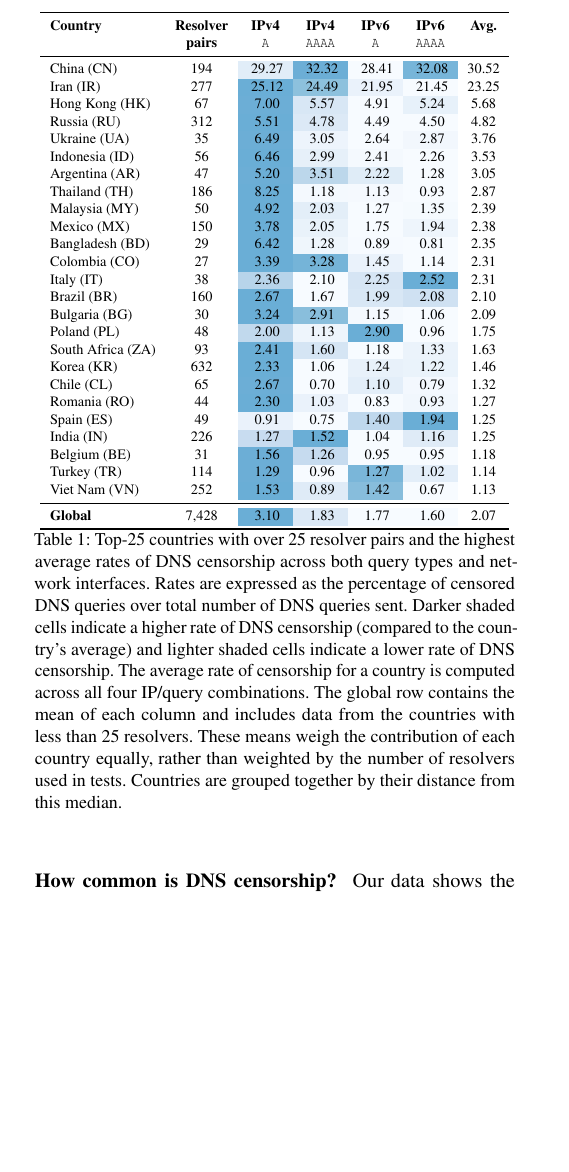
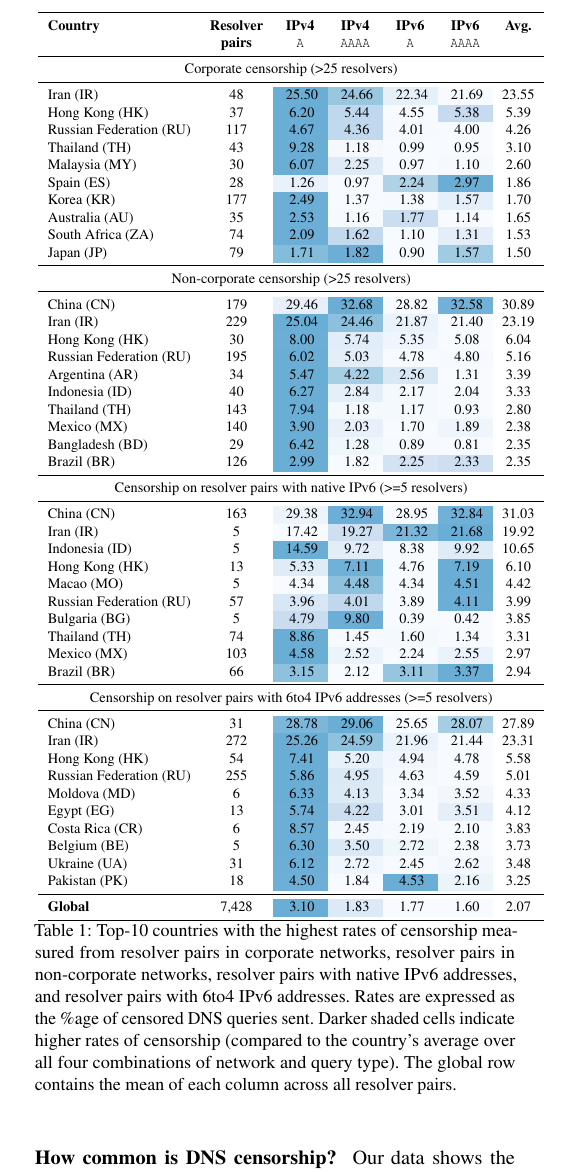
Before and after one commit to timartiny/v4vsv6, a LaTeX paper (paper/main.tex, which reads paper/tab-prevalence-rates-corporate-censorship.tex): part of one column of page 5 of 17, cut so that both start at the same text, the shorter picture padded with empty space. Compiled offline with pdfLaTeX; a LaTeX package or settings file that is missing is left out.

Commit message:
replacing table 1

```diff
--- /dev/null
+++ b/paper/tab-prevalence-rates-corporate-censorship.tex
@@ -0,0 +1,88 @@
+\begin{table}[h!]
+
+  \centering
+  \small
+  \scalebox{\tabularscale}{
+  \begin{tabular}{lcccccc}
+    \toprule
+    {\bf Country} &  {\bf Resolver} & {\bf IPv4} & {\bf IPv4} & {\bf IPv6} & {\bf IPv6} & {\bf Avg.} \\
+    {}  & {\bf pairs} & {\tt A} & {\tt AAAA}  & {\tt A} & {\tt AAAA} & {}\\
+    \midrule
+    \multicolumn{7}{c}{Corporate censorship (>25 resolvers)}\\
+    \midrule
+   Iran (IR) & \color{black} 48 & {\cellcolor[HTML]{6AAED6}} \color[HTML]{F1F1F1} \color{black} 25.50 & {\cellcolor[HTML]{99C7E0}} \color[HTML]{000000} \color{black} 24.66 & {\cellcolor[HTML]{E6F0F9}} \color[HTML]{000000} \color{black} 22.34 & {\cellcolor[HTML]{F7FBFF}} \color[HTML]{000000} \color{black} 21.69 & \color{black} 23.55 \\
+Hong Kong (HK) & \color{black} 37 & {\cellcolor[HTML]{6AAED6}} \color[HTML]{F1F1F1} \color{black} 6.20 & {\cellcolor[HTML]{BFD8ED}} \color[HTML]{000000} \color{black} 5.44 & {\cellcolor[HTML]{F7FBFF}} \color[HTML]{000000} \color{black} 4.55 & {\cellcolor[HTML]{C6DBEF}} \color[HTML]{000000} \color{black} 5.38 & \color{black} 5.39 \\
+Russian Federation (RU) & \color{black} 117 & {\cellcolor[HTML]{6AAED6}} \color[HTML]{F1F1F1} \color{black} 4.67 & {\cellcolor[HTML]{C1D9ED}} \color[HTML]{000000} \color{black} 4.36 & {\cellcolor[HTML]{F6FAFF}} \color[HTML]{000000} \color{black} 4.01 & {\cellcolor[HTML]{F7FBFF}} \color[HTML]{000000} \color{black} 4.00 & \color{black} 4.26 \\
+Thailand (TH) & \color{black} 43 & {\cellcolor[HTML]{6AAED6}} \color[HTML]{F1F1F1} \color{black} 9.28 & {\cellcolor[HTML]{F5F9FE}} \color[HTML]{000000} \color{black} 1.18 & {\cellcolor[HTML]{F7FBFF}} \color[HTML]{000000} \color{black} 0.99 & {\cellcolor[HTML]{F7FBFF}} \color[HTML]{000000} \color{black} 0.95 & \color{black} 3.10 \\
+Malaysia (MY) & \color{black} 30 & {\cellcolor[HTML]{6AAED6}} \color[HTML]{F1F1F1} \color{black} 6.07 & {\cellcolor[HTML]{DEEBF7}} \color[HTML]{000000} \color{black} 2.25 & {\cellcolor[HTML]{F7FBFF}} \color[HTML]{000000} \color{black} 0.97 & {\cellcolor[HTML]{F5F9FE}} \color[HTML]{000000} \color{black} 1.10 & \color{black} 2.60 \\
+Spain (ES) & \color{black} 28 & {\cellcolor[HTML]{E9F2FA}} \color[HTML]{000000} \color{black} 1.26 & {\cellcolor[HTML]{F7FBFF}} \color[HTML]{000000} \color{black} 0.97 & {\cellcolor[HTML]{B0D2E7}} \color[HTML]{000000} \color{black} 2.24 & {\cellcolor[HTML]{6AAED6}} \color[HTML]{F1F1F1} \color{black} 2.97 & \color{black} 1.86 \\
+Korea (KR) & \color{black} 177 & {\cellcolor[HTML]{6CAED6}} \color[HTML]{F1F1F1} \color{black} 2.49 & {\cellcolor[HTML]{F7FBFF}} \color[HTML]{000000} \color{black} 1.37 & {\cellcolor[HTML]{F6FAFF}} \color[HTML]{000000} \color{black} 1.38 & {\cellcolor[HTML]{E5EFF9}} \color[HTML]{000000} \color{black} 1.57 & \color{black} 1.70 \\
+Australia (AU) & \color{black} 35 & {\cellcolor[HTML]{6CAED6}} \color[HTML]{F1F1F1} \color{black} 2.53 & {\cellcolor[HTML]{F5FAFE}} \color[HTML]{000000} \color{black} 1.16 & {\cellcolor[HTML]{CBDEF1}} \color[HTML]{000000} \color{black} 1.77 & {\cellcolor[HTML]{F7FBFF}} \color[HTML]{000000} \color{black} 1.14 & \color{black} 1.65 \\
+South Africa (ZA) & \color{black} 74 & {\cellcolor[HTML]{6CAED6}} \color[HTML]{F1F1F1} \color{black} 2.09 & {\cellcolor[HTML]{C2D9EE}} \color[HTML]{000000} \color{black} 1.62 & {\cellcolor[HTML]{F7FBFF}} \color[HTML]{000000} \color{black} 1.10 & {\cellcolor[HTML]{E3EEF8}} \color[HTML]{000000} \color{black} 1.31 & \color{black} 1.53 \\
+Japan (JP) & \color{black} 79 & {\cellcolor[HTML]{84BCDB}} \color[HTML]{000000} \color{black} 1.71 & {\cellcolor[HTML]{6CAED6}} \color[HTML]{F1F1F1} \color{black} 1.82 & {\cellcolor[HTML]{F7FBFF}} \color[HTML]{000000} \color{black} 0.90 & {\cellcolor[HTML]{A1CBE2}} \color[HTML]{000000} \color{black} 1.57 & \color{black} 1.50 \\
+
+    \midrule
+    \multicolumn{7}{c}{Non-corporate censorship (>25 resolvers)}\\
+    \midrule
+
+China (CN) & \color{black} 179 & {\cellcolor[HTML]{E7F0FA}} \color[HTML]{000000} \color{black} 29.46 & {\cellcolor[HTML]{6AAED6}} \color[HTML]{F1F1F1} \color{black} 32.68 & {\cellcolor[HTML]{F7FBFF}} \color[HTML]{000000} \color{black} 28.82 & {\cellcolor[HTML]{71B1D7}} \color[HTML]{F1F1F1} \color{black} 32.58 & \color{black} 30.89 \\
+Iran (IR) & \color{black} 229 & {\cellcolor[HTML]{6AAED6}} \color[HTML]{F1F1F1} \color{black} 25.04 & {\cellcolor[HTML]{8CC0DD}} \color[HTML]{000000} \color{black} 24.46 & {\cellcolor[HTML]{EAF3FB}} \color[HTML]{000000} \color{black} 21.87 & {\cellcolor[HTML]{F7FBFF}} \color[HTML]{000000} \color{black} 21.40 & \color{black} 23.19 \\
+Hong Kong (HK) & \color{black} 30 & {\cellcolor[HTML]{6CAED6}} \color[HTML]{F1F1F1} \color{black} 8.00 & {\cellcolor[HTML]{E1EDF8}} \color[HTML]{000000} \color{black} 5.74 & {\cellcolor[HTML]{EEF5FC}} \color[HTML]{000000} \color{black} 5.35 & {\cellcolor[HTML]{F7FBFF}} \color[HTML]{000000} \color{black} 5.08 & \color{black} 6.04 \\
+Russian Federation (RU) & \color{black} 195 & {\cellcolor[HTML]{6AAED6}} \color[HTML]{F1F1F1} \color{black} 6.02 & {\cellcolor[HTML]{E3EEF9}} \color[HTML]{000000} \color{black} 5.03 & {\cellcolor[HTML]{F7FBFF}} \color[HTML]{000000} \color{black} 4.78 & {\cellcolor[HTML]{F6FAFF}} \color[HTML]{000000} \color{black} 4.80 & \color{black} 5.16 \\
+Argentina (AR) & \color{black} 34 & {\cellcolor[HTML]{6AAED6}} \color[HTML]{F1F1F1} \color{black} 5.47 & {\cellcolor[HTML]{A6CEE4}} \color[HTML]{000000} \color{black} 4.22 & {\cellcolor[HTML]{D9E8F5}} \color[HTML]{000000} \color{black} 2.56 & {\cellcolor[HTML]{F7FBFF}} \color[HTML]{000000} \color{black} 1.31 & \color{black} 3.39 \\
+Indonesia (ID) & \color{black} 40 & {\cellcolor[HTML]{6AAED6}} \color[HTML]{F1F1F1} \color{black} 6.27 & {\cellcolor[HTML]{E4EFF9}} \color[HTML]{000000} \color{black} 2.84 & {\cellcolor[HTML]{F4F9FE}} \color[HTML]{000000} \color{black} 2.17 & {\cellcolor[HTML]{F7FBFF}} \color[HTML]{000000} \color{black} 2.04 & \color{black} 3.33 \\
+Thailand (TH) & \color{black} 143 & {\cellcolor[HTML]{6AAED6}} \color[HTML]{F1F1F1} \color{black} 7.94 & {\cellcolor[HTML]{F4F9FE}} \color[HTML]{000000} \color{black} 1.18 & {\cellcolor[HTML]{F4F9FE}} \color[HTML]{000000} \color{black} 1.17 & {\cellcolor[HTML]{F7FBFF}} \color[HTML]{000000} \color{black} 0.93 & \color{black} 2.80 \\
+Mexico (MX) & \color{black} 140 & {\cellcolor[HTML]{6AAED6}} \color[HTML]{F1F1F1} \color{black} 3.90 & {\cellcolor[HTML]{E8F1FA}} \color[HTML]{000000} \color{black} 2.03 & {\cellcolor[HTML]{F7FBFF}} \color[HTML]{000000} \color{black} 1.70 & {\cellcolor[HTML]{EEF5FC}} \color[HTML]{000000} \color{black} 1.89 & \color{black} 2.38 \\
+Bangladesh (BD) & \color{black} 29 & {\cellcolor[HTML]{6AAED6}} \color[HTML]{F1F1F1} \color{black} 6.42 & {\cellcolor[HTML]{EFF6FC}} \color[HTML]{000000} \color{black} 1.28 & {\cellcolor[HTML]{F6FAFF}} \color[HTML]{000000} \color{black} 0.89 & {\cellcolor[HTML]{F7FBFF}} \color[HTML]{000000} \color{black} 0.81 & \color{black} 2.35 \\
+Brazil (BR) & \color{black} 126 & {\cellcolor[HTML]{6AAED6}} \color[HTML]{F1F1F1} \color{black} 2.99 & {\cellcolor[HTML]{F7FBFF}} \color[HTML]{000000} \color{black} 1.82 & {\cellcolor[HTML]{D3E3F3}} \color[HTML]{000000} \color{black} 2.25 & {\cellcolor[HTML]{CDDFF1}} \color[HTML]{000000} \color{black} 2.33 & \color{black} 2.35 \\
+
+    \midrule
+    \multicolumn{7}{c}{Censorship on resolver pairs with native IPv6 (>=5
+    resolvers)}\\
+    \midrule
+
+    China (CN) & \color{black} 163 & {\cellcolor[HTML]{EDF4FC}} \color[HTML]{000000} \color{black} 29.38 & {\cellcolor[HTML]{6CAED6}} \color[HTML]{F1F1F1} \color{black} 32.94 & {\cellcolor[HTML]{F7FBFF}} \color[HTML]{000000} \color{black} 28.95 & {\cellcolor[HTML]{71B1D7}} \color[HTML]{F1F1F1} \color{black} 32.84 & \color{black} 31.03 \\
+Iran (IR) & \color{black} 5 & {\cellcolor[HTML]{F7FBFF}} \color[HTML]{000000} \color{black} 17.42 & {\cellcolor[HTML]{CDDFF1}} \color[HTML]{000000} \color{black} 19.27 & {\cellcolor[HTML]{7CB7DA}} \color[HTML]{000000} \color{black} 21.32 & {\cellcolor[HTML]{6AAED6}} \color[HTML]{F1F1F1} \color{black} 21.68 & \color{black} 19.92 \\
+Indonesia (ID) & \color{black} 5 & {\cellcolor[HTML]{6AAED6}} \color[HTML]{F1F1F1} \color{black} 14.59 & {\cellcolor[HTML]{E2EDF8}} \color[HTML]{000000} \color{black} 9.72 & {\cellcolor[HTML]{F7FBFF}} \color[HTML]{000000} \color{black} 8.38 & {\cellcolor[HTML]{DFEBF7}} \color[HTML]{000000} \color{black} 9.92 & \color{black} 10.65 \\
+Hong Kong (HK) & \color{black} 13 & {\cellcolor[HTML]{DFECF7}} \color[HTML]{000000} \color{black} 5.33 & {\cellcolor[HTML]{71B1D7}} \color[HTML]{F1F1F1} \color{black} 7.11 & {\cellcolor[HTML]{F7FBFF}} \color[HTML]{000000} \color{black} 4.76 & {\cellcolor[HTML]{6AAED6}} \color[HTML]{F1F1F1} \color{black} 7.19 & \color{black} 6.10 \\
+Macao (MO) & \color{black} 5 & {\cellcolor[HTML]{F7FBFF}} \color[HTML]{000000} \color{black} 4.34 & {\cellcolor[HTML]{8DC1DD}} \color[HTML]{000000} \color{black} 4.48 & {\cellcolor[HTML]{F7FBFF}} \color[HTML]{000000} \color{black} 4.34 & {\cellcolor[HTML]{6AAED6}} \color[HTML]{F1F1F1} \color{black} 4.51 & \color{black} 4.42 \\
+Russian Federation (RU) & \color{black} 57 & {\cellcolor[HTML]{D8E7F5}} \color[HTML]{000000} \color{black} 3.96 & {\cellcolor[HTML]{BFD8ED}} \color[HTML]{000000} \color{black} 4.01 & {\cellcolor[HTML]{F7FBFF}} \color[HTML]{000000} \color{black} 3.89 & {\cellcolor[HTML]{6CAED6}} \color[HTML]{F1F1F1} \color{black} 4.11 & \color{black} 3.99 \\
+Bulgaria (BG) & \color{black} 5 & {\cellcolor[HTML]{CADDF0}} \color[HTML]{000000} \color{black} 4.79 & {\cellcolor[HTML]{6CAED6}} \color[HTML]{F1F1F1} \color{black} 9.80 & {\cellcolor[HTML]{F7FBFF}} \color[HTML]{000000} \color{black} 0.39 & {\cellcolor[HTML]{F7FBFF}} \color[HTML]{000000} \color{black} 0.42 & \color{black} 3.85 \\
+Thailand (TH) & \color{black} 74 & {\cellcolor[HTML]{6AAED6}} \color[HTML]{F1F1F1} \color{black} 8.86 & {\cellcolor[HTML]{F6FAFF}} \color[HTML]{000000} \color{black} 1.45 & {\cellcolor[HTML]{F4F9FE}} \color[HTML]{000000} \color{black} 1.60 & {\cellcolor[HTML]{F7FBFF}} \color[HTML]{000000} \color{black} 1.34 & \color{black} 3.31 \\
+Mexico (MX) & \color{black} 103 & {\cellcolor[HTML]{6AAED6}} \color[HTML]{F1F1F1} \color{black} 4.58 & {\cellcolor[HTML]{EBF3FB}} \color[HTML]{000000} \color{black} 2.52 & {\cellcolor[HTML]{F7FBFF}} \color[HTML]{000000} \color{black} 2.24 & {\cellcolor[HTML]{EAF3FB}} \color[HTML]{000000} \color{black} 2.55 & \color{black} 2.97 \\
+Brazil (BR) & \color{black} 66 & {\cellcolor[HTML]{8DC1DD}} \color[HTML]{000000} \color{black} 3.15 & {\cellcolor[HTML]{F7FBFF}} \color[HTML]{000000} \color{black} 2.12 & {\cellcolor[HTML]{95C5DF}} \color[HTML]{000000} \color{black} 3.11 & {\cellcolor[HTML]{6AAED6}} \color[HTML]{F1F1F1} \color{black} 3.37 & \color{black} 2.94 \\
+
+    \midrule
+    \multicolumn{7}{c}{Censorship on resolver pairs with 6to4 IPv6 addresses
+    (>=5 resolvers)}\\
+    \midrule
+
+China (CN) & \color{black} 31 & {\cellcolor[HTML]{7CB7DA}} \color[HTML]{000000} \color{black} 28.78 & {\cellcolor[HTML]{6AAED6}} \color[HTML]{F1F1F1} \color{black} 29.06 & {\cellcolor[HTML]{F7FBFF}} \color[HTML]{000000} \color{black} 25.65 & {\cellcolor[HTML]{A5CDE3}} \color[HTML]{000000} \color{black} 28.07 & \color{black} 27.89 \\
+Iran (IR) & \color{black} 272 & {\cellcolor[HTML]{6AAED6}} \color[HTML]{F1F1F1} \color{black} 25.26 & {\cellcolor[HTML]{8FC2DE}} \color[HTML]{000000} \color{black} 24.59 & {\cellcolor[HTML]{EAF2FB}} \color[HTML]{000000} \color{black} 21.96 & {\cellcolor[HTML]{F7FBFF}} \color[HTML]{000000} \color{black} 21.44 & \color{black} 23.31 \\
+Hong Kong (HK) & \color{black} 54 & {\cellcolor[HTML]{6AAED6}} \color[HTML]{F1F1F1} \color{black} 7.41 & {\cellcolor[HTML]{E7F1FA}} \color[HTML]{000000} \color{black} 5.20 & {\cellcolor[HTML]{F1F7FD}} \color[HTML]{000000} \color{black} 4.94 & {\cellcolor[HTML]{F7FBFF}} \color[HTML]{000000} \color{black} 4.78 & \color{black} 5.58 \\
+Russian Federation (RU) & \color{black} 255 & {\cellcolor[HTML]{6AAED6}} \color[HTML]{F1F1F1} \color{black} 5.86 & {\cellcolor[HTML]{DBE9F6}} \color[HTML]{000000} \color{black} 4.95 & {\cellcolor[HTML]{F4F9FE}} \color[HTML]{000000} \color{black} 4.63 & {\cellcolor[HTML]{F7FBFF}} \color[HTML]{000000} \color{black} 4.59 & \color{black} 5.01 \\
+Moldova (MD) & \color{black} 6 & {\cellcolor[HTML]{6AAED6}} \color[HTML]{F1F1F1} \color{black} 6.33 & {\cellcolor[HTML]{DCEAF6}} \color[HTML]{000000} \color{black} 4.13 & {\cellcolor[HTML]{F7FBFF}} \color[HTML]{000000} \color{black} 3.34 & {\cellcolor[HTML]{F2F7FD}} \color[HTML]{000000} \color{black} 3.52 & \color{black} 4.33 \\
+Egypt (EG) & \color{black} 13 & {\cellcolor[HTML]{6CAED6}} \color[HTML]{F1F1F1} \color{black} 5.74 & {\cellcolor[HTML]{CCDFF1}} \color[HTML]{000000} \color{black} 4.22 & {\cellcolor[HTML]{F7FBFF}} \color[HTML]{000000} \color{black} 3.01 & {\cellcolor[HTML]{E5EFF9}} \color[HTML]{000000} \color{black} 3.51 & \color{black} 4.12 \\
+Costa Rica (CR) & \color{black} 6 & {\cellcolor[HTML]{6CAED6}} \color[HTML]{F1F1F1} \color{black} 8.57 & {\cellcolor[HTML]{F2F8FD}} \color[HTML]{000000} \color{black} 2.45 & {\cellcolor[HTML]{F6FAFF}} \color[HTML]{000000} \color{black} 2.19 & {\cellcolor[HTML]{F7FBFF}} \color[HTML]{000000} \color{black} 2.10 & \color{black} 3.83 \\
+Belgium (BE) & \color{black} 5 & {\cellcolor[HTML]{6AAED6}} \color[HTML]{F1F1F1} \color{black} 6.30 & {\cellcolor[HTML]{DBE9F6}} \color[HTML]{000000} \color{black} 3.50 & {\cellcolor[HTML]{EFF6FC}} \color[HTML]{000000} \color{black} 2.72 & {\cellcolor[HTML]{F7FBFF}} \color[HTML]{000000} \color{black} 2.38 & \color{black} 3.73 \\
+Ukraine (UA) & \color{black} 31 & {\cellcolor[HTML]{6CAED6}} \color[HTML]{F1F1F1} \color{black} 6.12 & {\cellcolor[HTML]{F0F6FD}} \color[HTML]{000000} \color{black} 2.72 & {\cellcolor[HTML]{F7FBFF}} \color[HTML]{000000} \color{black} 2.45 & {\cellcolor[HTML]{F3F8FE}} \color[HTML]{000000} \color{black} 2.62 & \color{black} 3.48 \\
+Pakistan (PK) & \color{black} 18 & {\cellcolor[HTML]{6DAFD7}} \color[HTML]{F1F1F1} \color{black} 4.50 & {\cellcolor[HTML]{F7FBFF}} \color[HTML]{000000} \color{black} 1.84 & {\cellcolor[HTML]{6AAED6}} \color[HTML]{F1F1F1} \color{black} 4.53 & {\cellcolor[HTML]{EBF3FB}} \color[HTML]{000000} \color{black} 2.16 & \color{black} 3.25 \\
+    \midrule
+    {\bf Global} & \color{black} 7,428 & {\cellcolor[HTML]{6AAED6}}
+    \color[HTML]{F1F1F1} \color{black} 3.10 & {\cellcolor[HTML]{DCE9F6}}
+    \color[HTML]{000000} \color{black} 1.83 & {\cellcolor[HTML]{F7FBFF}}
+    \color[HTML]{000000} \color{black} 1.77 & {\cellcolor[HTML]{F7FBFF}}
+    \color[HTML]{000000} \color{black} 1.60 & \color{black} 2.07 \\
+
+  \bottomrule
+  \end{tabular}
+  }
+  \caption{Top-10 countries with the highest rates of censorship measured from
+  resolver pairs in corporate networks, resolver pairs in non-corporate
+  networks, resolver pairs with native IPv6 addresses, and resolver pairs with
+  6to4 IPv6 addresses. Rates are expressed as the \%age of censored DNS queries
+  sent. Darker shaded cells indicate higher rates of censorship (compared to
+  the country's average over all four combinations of network and query type).
+  The global row contains the mean of each column across all resolver pairs.}
+  \label{tab:prevalence:rates}
+\end{table}
```
Also changed, not shown: paper/prevalence.tex (+2 -2 lines).
